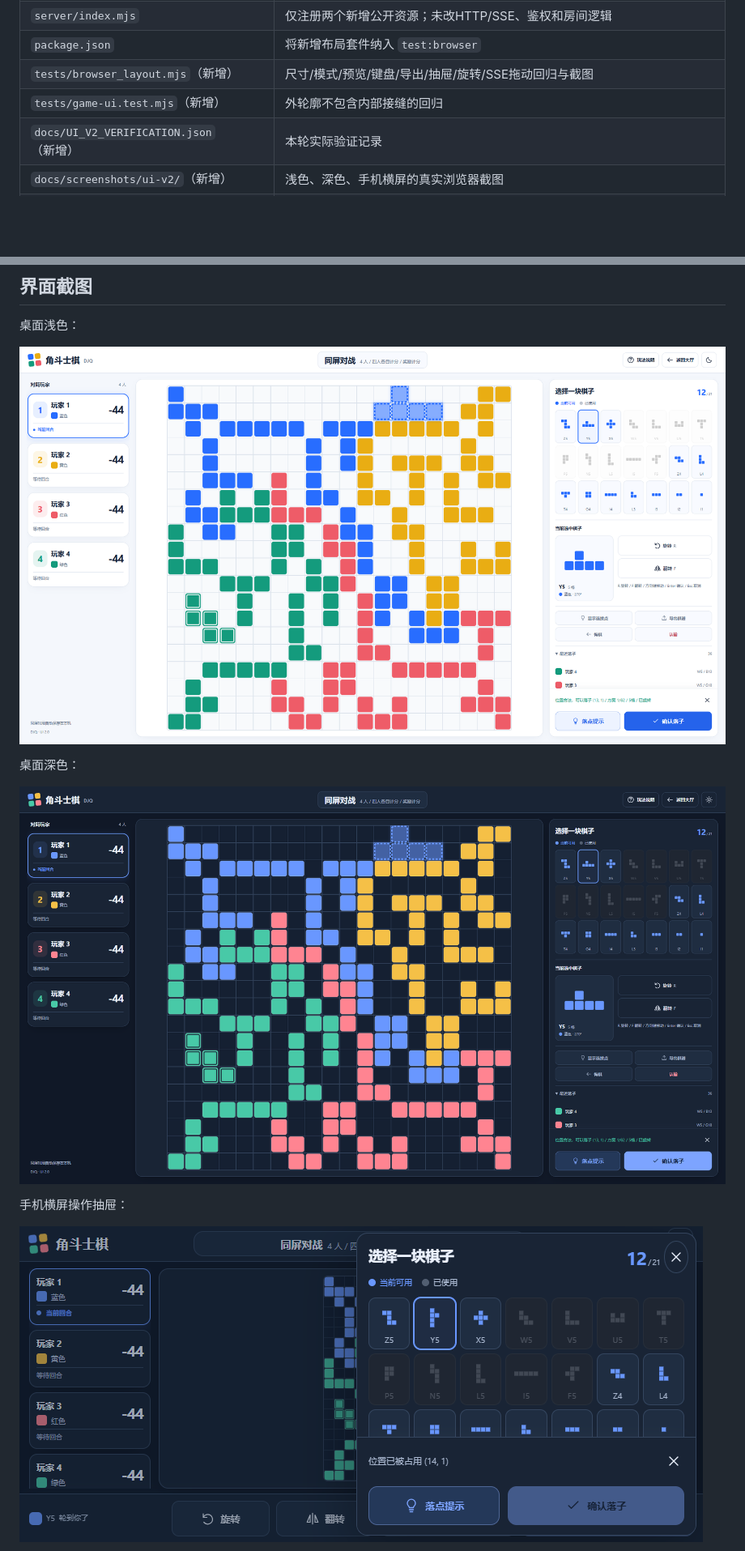
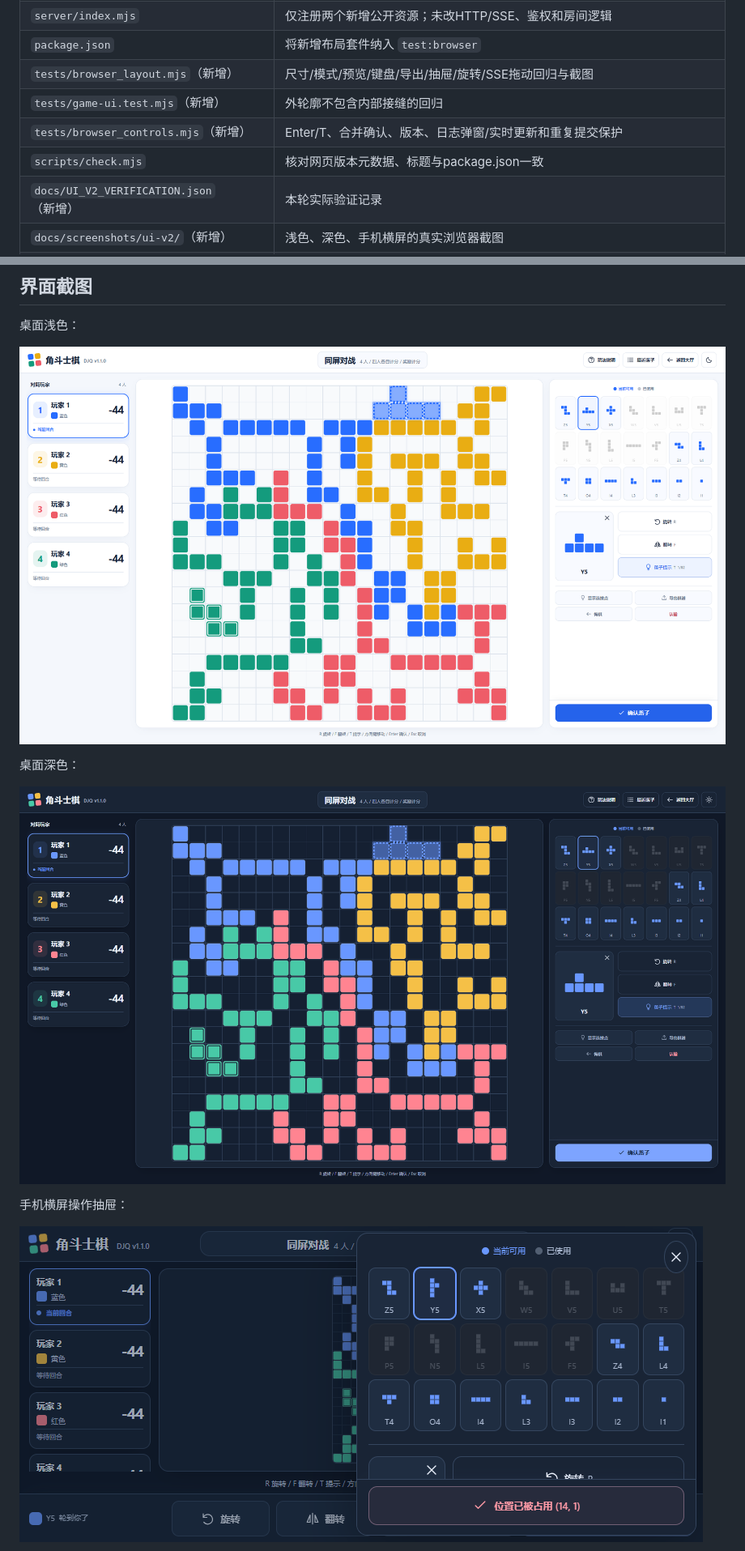
Before and after one commit to duanap/Mosaic, a Markdown page: docs/UI_V2.md, 2 parts joined by grey strips. Shown: that part at 81% size. Drawn GitHub-style; pictures changed too: docs/screenshots/ui-v2/desktop-dark-midgame.png, docs/screenshots/ui-v2/desktop-light-midgame.png, docs/screenshots/ui-v2/phone-landscape-drawer.png; blank space fills up the shorter version.

Commit message:
feat: streamline match controls and fix keyboard confirmation

```diff
--- a/docs/UI_V2.md
+++ b/docs/UI_V2.md
@@ -31,6 +33,8 @@
 | `package.json` | 将新增布局套件纳入 `test:browser` |
 | `tests/browser_layout.mjs`（新增） | 尺寸/模式/预览/键盘/导出/抽屉/旋转/SSE拖动回归与截图 |
 | `tests/game-ui.test.mjs`（新增） | 外轮廓不包含内部接缝的回归 |
+| `tests/browser_controls.mjs`（新增） | Enter/T、合并确认、版本、日志弹窗/实时更新和重复提交保护 |
+| `scripts/check.mjs` | 核对网页版本元数据、标题与package.json一致 |
 | `docs/UI_V2_VERIFICATION.json`（新增） | 本轮实际验证记录 |
 | `docs/screenshots/ui-v2/`（新增） | 浅色、深色、手机横屏的真实浏览器截图 |
 | `README.md`、`docs/TESTING.md`、本文 | 功能入口、验证方法与交付说明 |
```
Also changed, not shown: other parts of docs/UI_V2.md (+8 -2 lines), docs/TESTING.md (+3 -1 lines), docs/screenshots/ui-v2/history-dialog.png (added), 11 other files.
